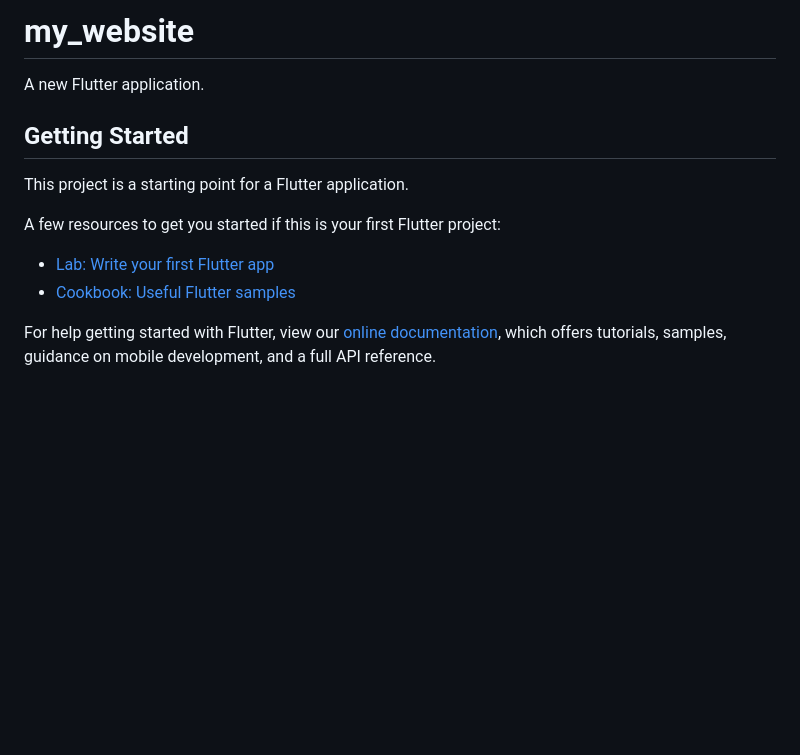
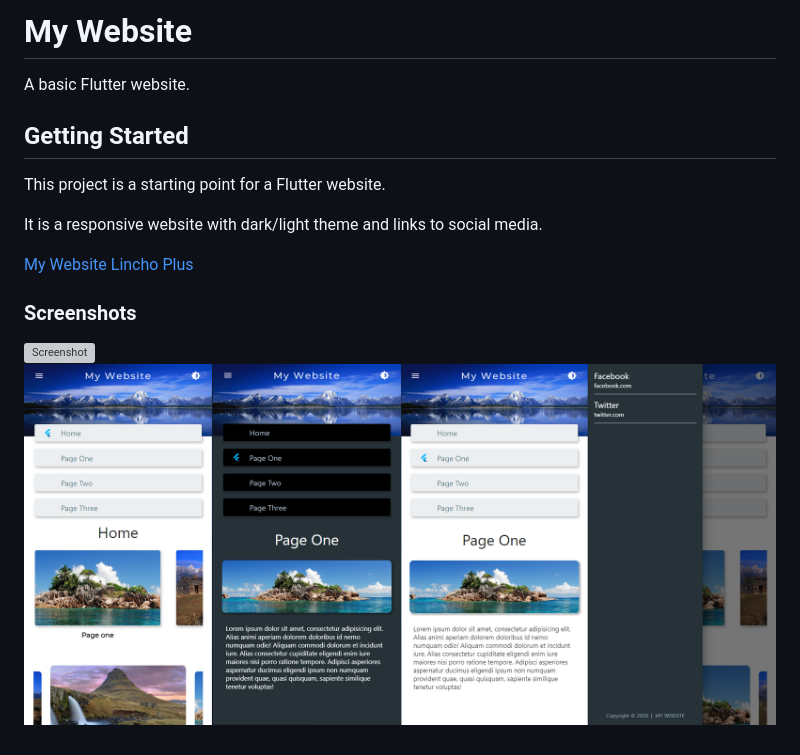
Before and after one commit to linchoplus/my-website, a Markdown page: README.md, the part around the change. Rendered like a GitHub page; pictures changed too: my_website2.png (added); blank space fills up the shorter version; grey boxes are pictures that could not be loaded.

```diff
--- a/README.md
+++ b/README.md
@@ -1,16 +1,16 @@
-# my_website
+# My Website
 
-A new Flutter application.
+A basic Flutter website.
 
 ## Getting Started
 
-This project is a starting point for a Flutter application.
+This project is a starting point for a Flutter website.
 
-A few resources to get you started if this is your first Flutter project:
+It is a responsive website with dark/light theme and links to social media.
 
-- [Lab: Write your first Flutter app](https://flutter.dev/docs/get-started/codelab)
-- [Cookbook: Useful Flutter samples](https://flutter.dev/docs/cookbook)
+[My Website](https://linchoplus.github.io/mywebsite)
+[Lincho Plus](https://linchoplus.com)
 
-For help getting started with Flutter, view our
-[online documentation](https://flutter.dev/docs), which offers tutorials,
-samples, guidance on mobile development, and a full API reference.
+### Screenshots
+![Screenshot](my_website1.png)
+![Screenshot](my_website2.png)
```
Also changed, not shown: 1 other file.
